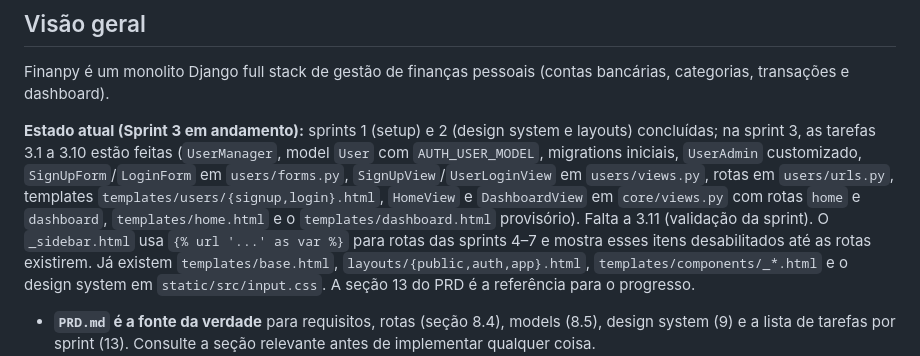
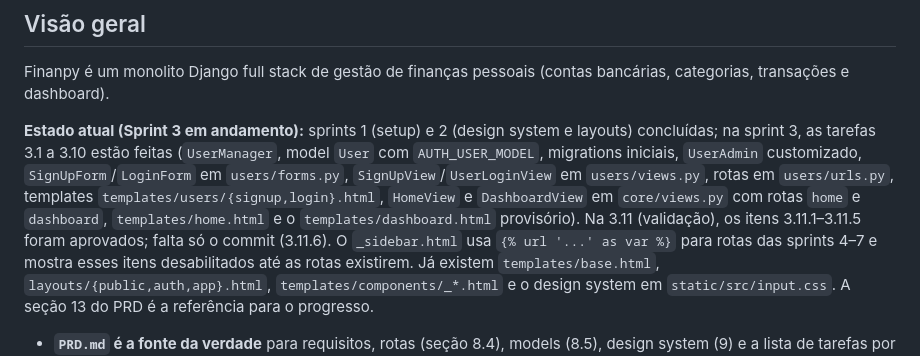
Before and after one commit to rubenmelo-dotcom/finanpy, a Markdown page: CLAUDE.md, the part around the change. GitHub-like rendering.

Commit message:
tasks 3.11 sprint 3 completed

```diff
--- a/CLAUDE.md
+++ b/CLAUDE.md
@@ -14,8 +14,9 @@ system e layouts) concluídas; na sprint 3, as tarefas 3.1 a 3.10 estão feitas
 `SignUpView`/`UserLoginView` em `users/views.py`, rotas em `users/urls.py`,
 templates `templates/users/{signup,login}.html`, `HomeView` e
 `DashboardView` em `core/views.py` com rotas `home` e `dashboard`,
-`templates/home.html` e o `templates/dashboard.html` provisório). Falta a
-3.11 (validação da sprint). O `_sidebar.html` usa `{% url '...' as var %}`
+`templates/home.html` e o `templates/dashboard.html` provisório). Na 3.11
+(validação), os itens 3.11.1–3.11.5 foram aprovados; falta só o commit
+(3.11.6). O `_sidebar.html` usa `{% url '...' as var %}`
 para rotas das sprints 4–7 e mostra esses itens desabilitados até as rotas
 existirem. Já
 existem `templates/base.html`, `layouts/{public,auth,app}.html`,
```
Also changed, not shown: PRD.md (+5 -5 lines).
